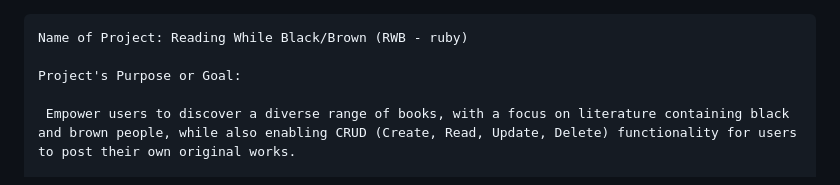
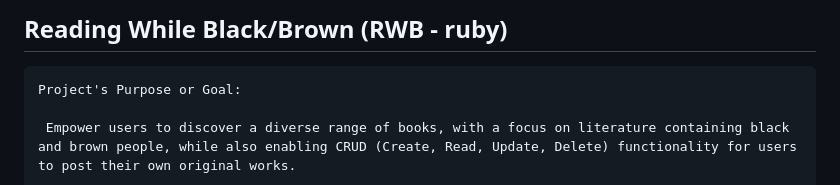
Before and after one commit to SierraRhodes/rwb, a Markdown page: README.md, the part around the change. Rendered like a GitHub page.

Commit message:
add more stylistic changes

````diff
--- a/README.md
+++ b/README.md
@@ -1,7 +1,7 @@
+
+## Reading While Black/Brown (RWB - ruby)
 
 ```
-Name of Project: Reading While Black/Brown (RWB - ruby)
-
 Project's Purpose or Goal:
 
  Empower users to discover a diverse range of books, with a focus on literature containing black and brown people, while also enabling CRUD (Create, Read, Update, Delete) functionality for users to post their own original works.
````
